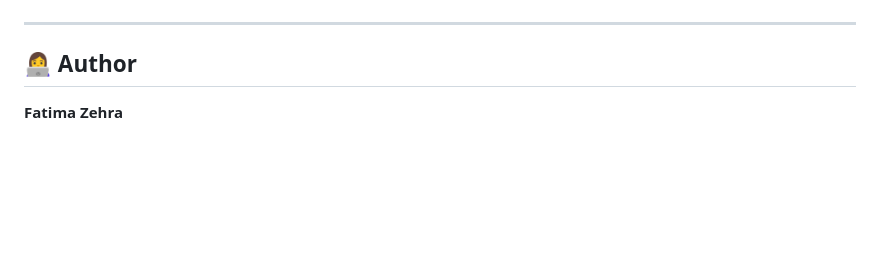
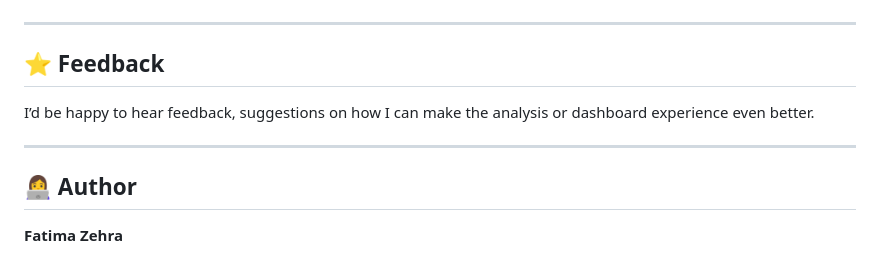
Before and after one commit to Fatima-Zehra-DA/Hotel-Booking-Cancellation-Analysis-Python-PowerBI, a Markdown page: README.md, the part around the change. Drawn GitHub-style; blank space fills up the shorter version.

Commit message:
Enquire Feedback

```diff
--- a/README.md
+++ b/README.md
@@ -498,6 +498,11 @@ Overall, the project focuses on an important principle of data analysis:
 
 ---
 
+## ⭐ Feedback
+
+I’d be happy to hear feedback, suggestions on how I can make the analysis or dashboard experience even better.
+
+---
 
 ## 👩‍💻 Author
 
```
